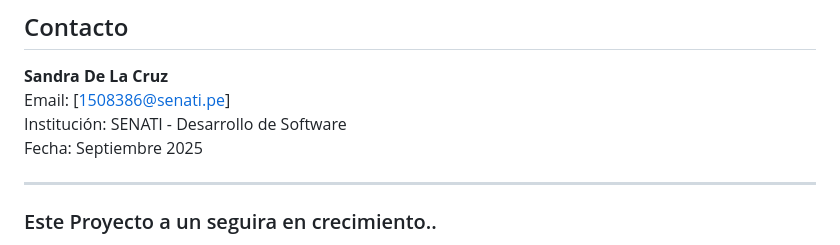
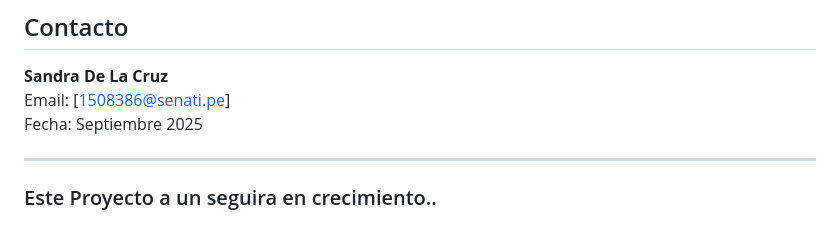
Before and after one commit to SandraGeraldine/SuperHero, a Markdown page: README.md, the part around the change. Rendered like a GitHub page.

Commit message:
Cmbios realizado

```diff
--- a/README.md
+++ b/README.md
@@ -235,7 +235,6 @@ Este proyecto es un sistema web completo para la gestión y consulta de informac
 
 **Sandra De La Cruz**
  Email: [1508386@senati.pe]
- Institución: SENATI - Desarrollo de Software
  Fecha: Septiembre 2025
 
 ---
```
